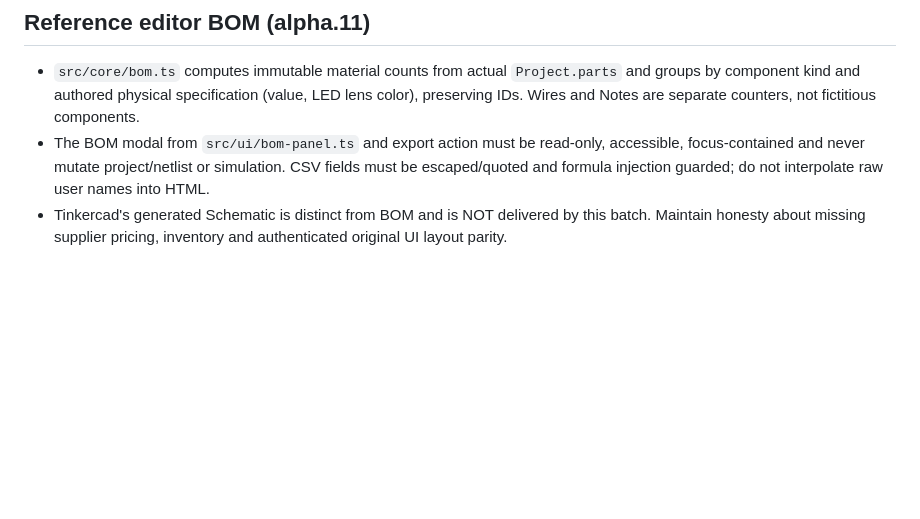
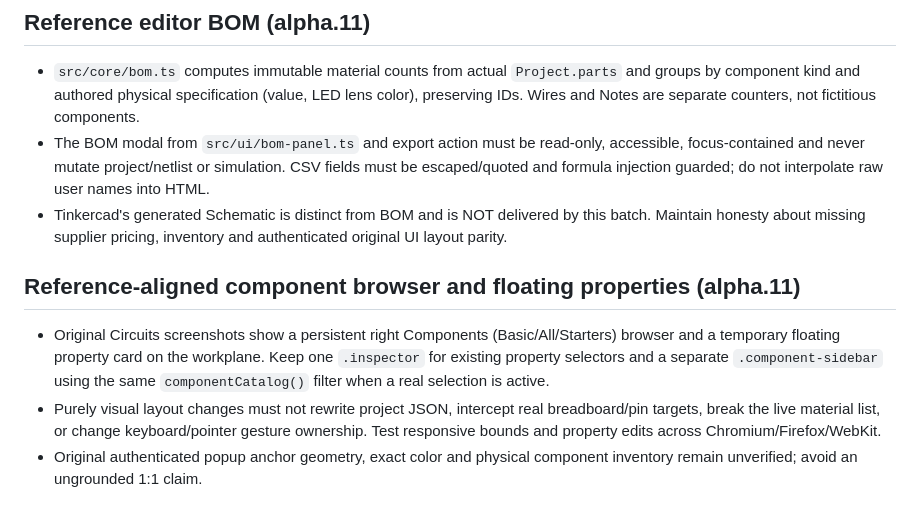
Before and after one commit to rushairer/Circuits, a Markdown page: AGENTS.md, the part around the change. GitHub-like rendering; blank space fills up the shorter version.

Commit message:
docs(editor): record floating properties with persistent catalog and unverified exact popup geometry

```diff
--- a/AGENTS.md
+++ b/AGENTS.md
@@ -205,3 +205,8 @@
 - `src/core/bom.ts` computes immutable material counts from actual `Project.parts` and groups by component kind and authored physical specification (value, LED lens color), preserving IDs. Wires and Notes are separate counters, not fictitious components.
 - The BOM modal from `src/ui/bom-panel.ts` and export action must be read-only, accessible, focus-contained and never mutate project/netlist or simulation. CSV fields must be escaped/quoted and formula injection guarded; do not interpolate raw user names into HTML.
 - Tinkercad's generated Schematic is distinct from BOM and is NOT delivered by this batch. Maintain honesty about missing supplier pricing, inventory and authenticated original UI layout parity.
+
+## Reference-aligned component browser and floating properties (alpha.11)
+- Original Circuits screenshots show a persistent right Components (Basic/All/Starters) browser and a temporary floating property card on the workplane. Keep one `.inspector` for existing property selectors and a separate `.component-sidebar` using the same `componentCatalog()` filter when a real selection is active.
+- Purely visual layout changes must not rewrite project JSON, intercept real breadboard/pin targets, break the live material list, or change keyboard/pointer gesture ownership. Test responsive bounds and property edits across Chromium/Firefox/WebKit.
+- Original authenticated popup anchor geometry, exact color and physical component inventory remain unverified; avoid an ungrounded 1:1 claim.
```
